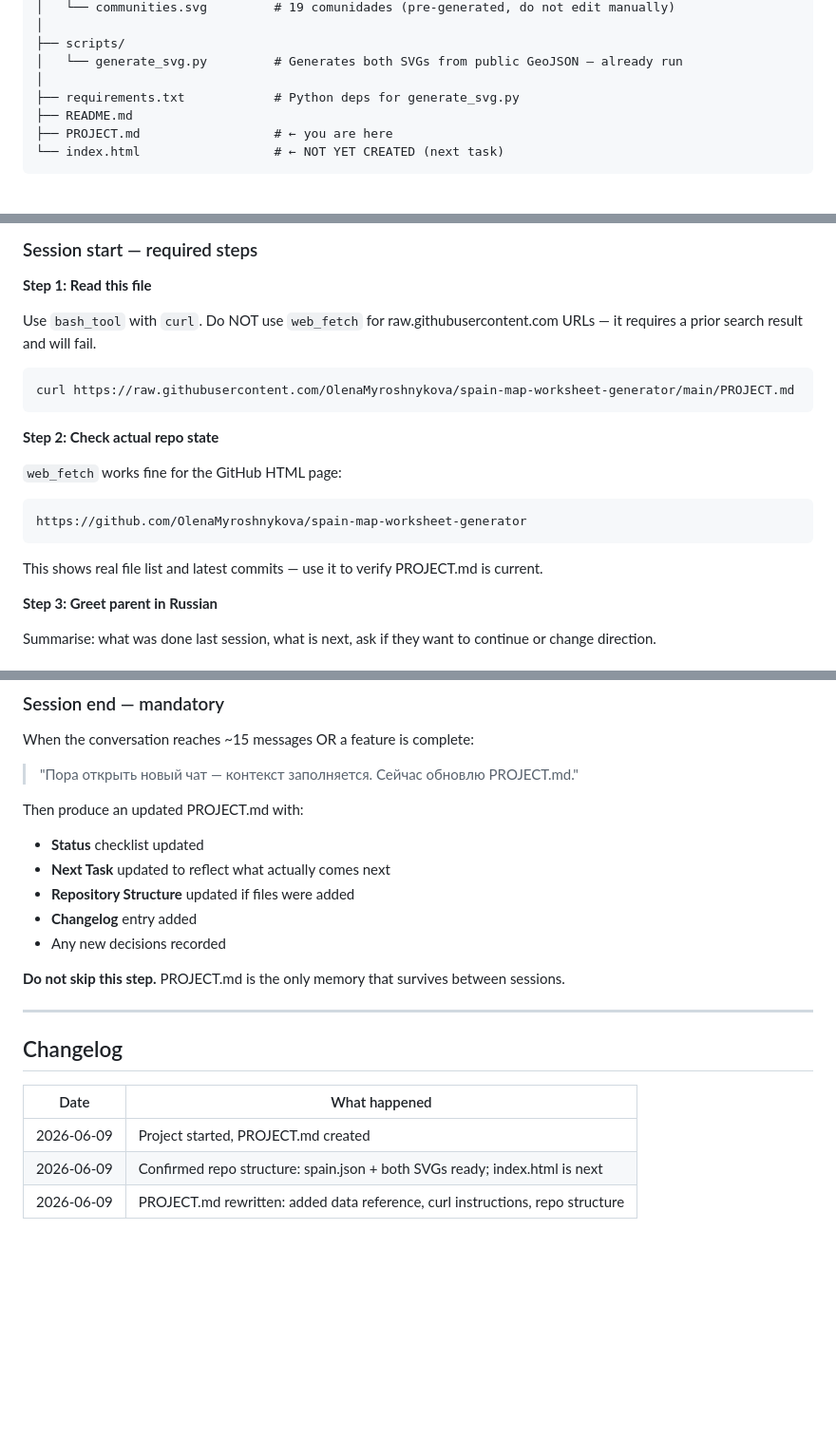
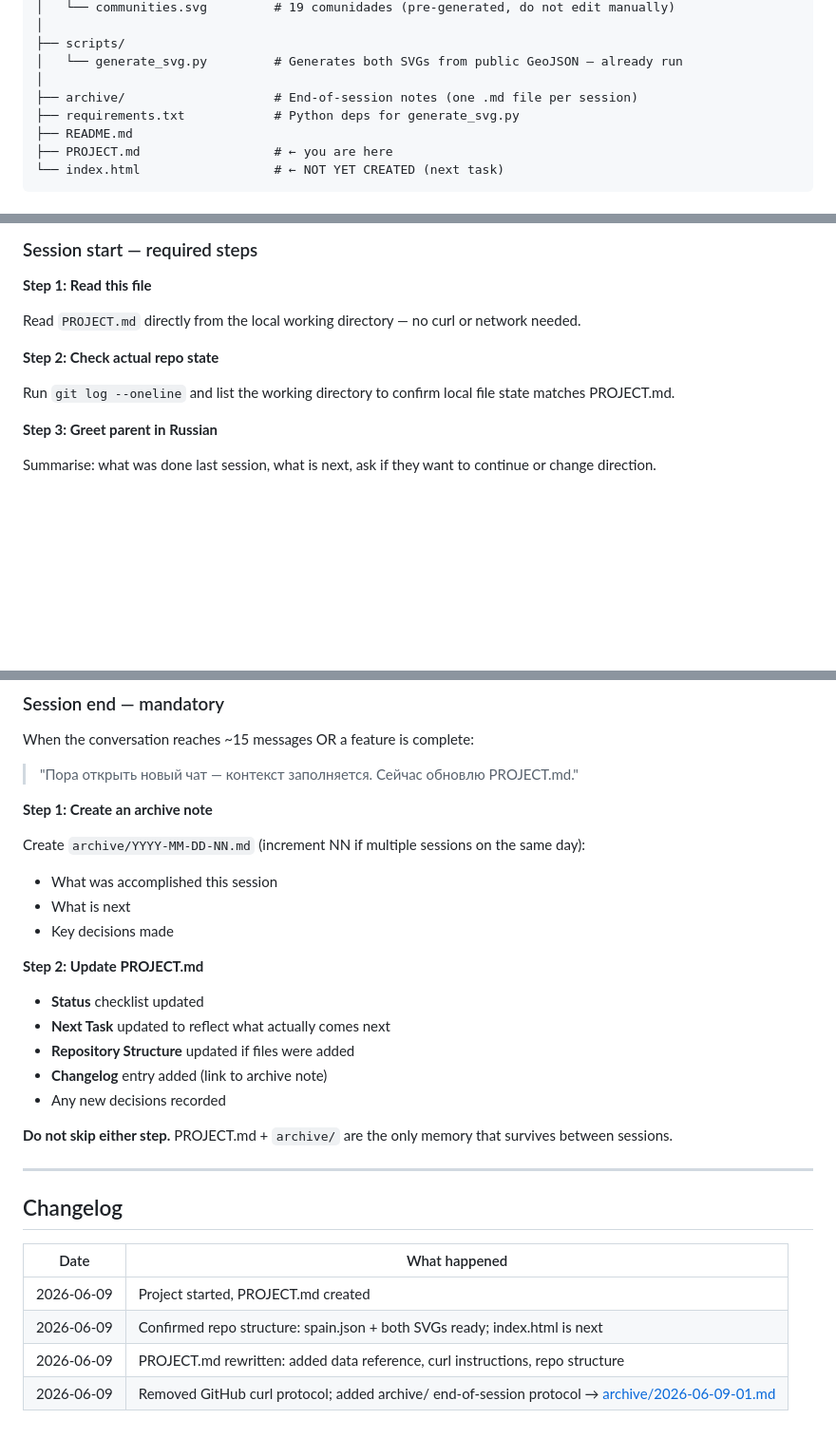
Before and after one commit to OlenaMyroshnykova/spain-map-worksheet-generator, a Markdown page: PROJECT.md, 3 parts joined by grey strips. Shown at 95% size. Drawn GitHub-style; blank space fills up the shorter version.

````diff
--- a/PROJECT.md
+++ b/PROJECT.md
@@ -65,6 +65,7 @@ spain-map-worksheet-generator/
 ├── scripts/
 │   └── generate_svg.py         # Generates both SVGs from public GeoJSON — already run
 │
+├── archive/                    # End-of-session notes (one .md file per session)
 ├── requirements.txt            # Python deps for generate_svg.py
 ├── README.md
 ├── PROJECT.md                  # ← you are here
@@ -193,21 +194,11 @@ A single self-contained HTML file. No build step. Opens in browser, prints to A4
 
 **Step 1: Read this file**
 
-Use `bash_tool` with `curl`. Do NOT use `web_fetch` for raw.githubusercontent.com
-URLs — it requires a prior search result and will fail.
-
-```bash
-curl https://raw.githubusercontent.com/OlenaMyroshnykova/spain-map-worksheet-generator/main/PROJECT.md
-```
+Read `PROJECT.md` directly from the local working directory — no curl or network needed.
 
 **Step 2: Check actual repo state**
 
-`web_fetch` works fine for the GitHub HTML page:
-```
-https://github.com/OlenaMyroshnykova/spain-map-worksheet-generator
-```
-
-This shows real file list and latest commits — use it to verify PROJECT.md is current.
+Run `git log --oneline` and list the working directory to confirm local file state matches PROJECT.md.
 
 **Step 3: Greet parent in Russian**
 
@@ -231,14 +222,22 @@ When the conversation reaches ~15 messages OR a feature is complete:
 
 > "Пора открыть новый чат — контекст заполняется. Сейчас обновлю PROJECT.md."
 
-Then produce an updated PROJECT.md with:
+**Step 1: Create an archive note**
+
+Create `archive/YYYY-MM-DD-NN.md` (increment NN if multiple sessions on the same day):
+- What was accomplished this session
+- What is next
+- Key decisions made
+
+**Step 2: Update PROJECT.md**
+
 - **Status** checklist updated
 - **Next Task** updated to reflect what actually comes next
 - **Repository Structure** updated if files were added
-- **Changelog** entry added
+- **Changelog** entry added (link to archive note)
 - Any new decisions recorded
 
-**Do not skip this step.** PROJECT.md is the only memory that survives between sessions.
+**Do not skip either step.** PROJECT.md + `archive/` are the only memory that survives between sessions.
 
 ---
 
@@ -249,3 +248,4 @@ Then produce an updated PROJECT.md with:
 | 2026-06-09 | Project started, PROJECT.md created |
 | 2026-06-09 | Confirmed repo structure: spain.json + both SVGs ready; index.html is next |
 | 2026-06-09 | PROJECT.md rewritten: added data reference, curl instructions, repo structure |
+| 2026-06-09 | Removed GitHub curl protocol; added archive/ end-of-session protocol → [archive/2026-06-09-01.md](archive/2026-06-09-01.md) |
````
Also changed, not shown: archive/2026-06-09-01.md (added, +41 -0 lines).
